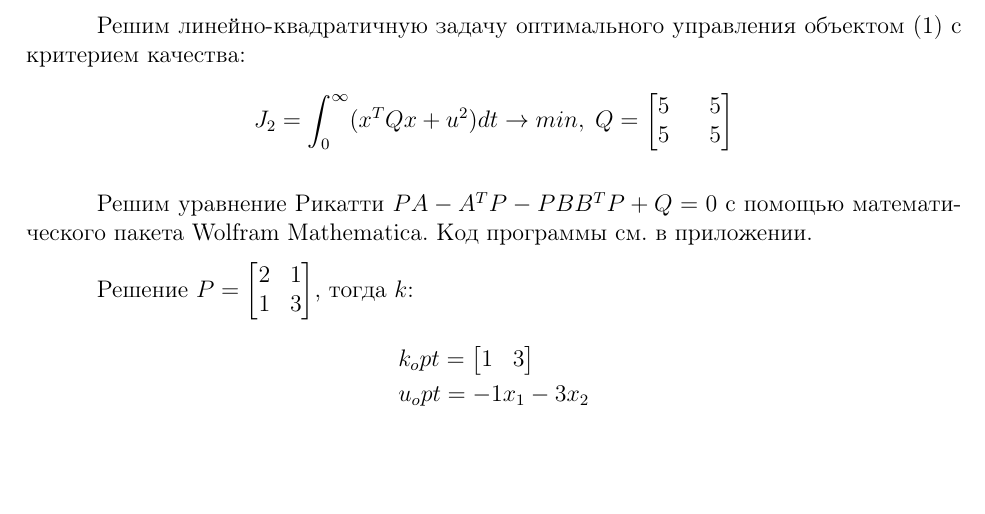
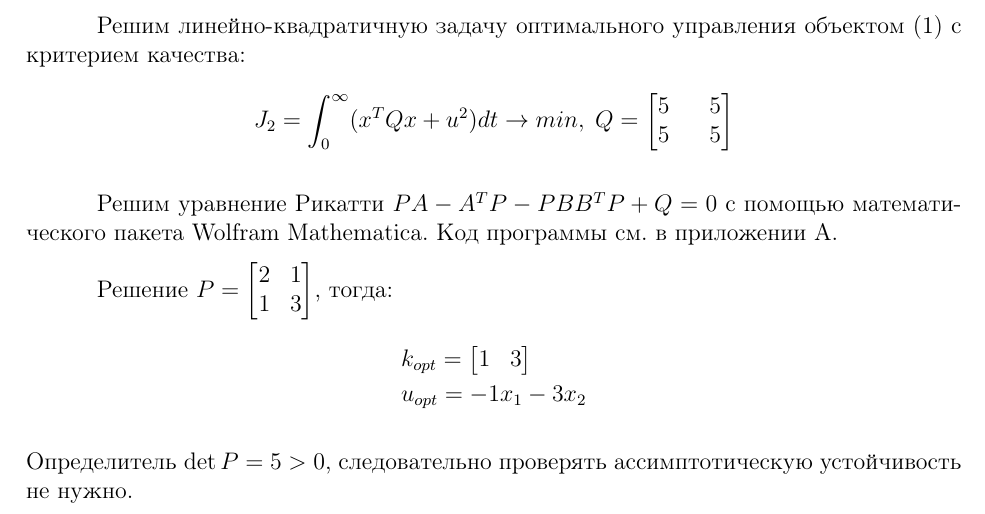
Before and after one commit to tonykolomeytsev/omr3, a LaTeX document (index.tex, which reads chapter_x4/chapter_x4.tex): part of page 6 of 6, cut so that both start at the same text, the shorter picture padded with empty space. Compiled offline with pdfLaTeX; a LaTeX package or settings file that is missing is left out.

Commit message:
Завершен третий пункт

```diff
--- a/chapter_x4/chapter_x4.tex
+++ b/chapter_x4/chapter_x4.tex
@@ -93,12 +93,14 @@ J_2=\int^{\infty}_0 (x^T Qx+u^2) dt \rightarrow min, \; Q = \begin{bmatrix}
 \end{bmatrix}
 $$
 
-Решим уравнение Рикатти $ PA - A^T P - PBB^T P + Q = 0 $ с помощью математического пакета \textit{Wolfram Mathematica}. Код программы см. в приложении.
+Решим уравнение Рикатти $ PA - A^T P - PBB^T P + Q = 0 $ с помощью математического пакета \textit{Wolfram Mathematica}. Код программы см. в приложении А.
 
-Решение $ P = \begin{bmatrix} 2 & 1 \\ 1 & 3 \end{bmatrix} $, тогда $ k $:
+Решение $ P = \begin{bmatrix} 2 & 1 \\ 1 & 3 \end{bmatrix} $, тогда:
 \begin{align*}
-    &k_opt = \begin{bmatrix}
+    &k_{opt} = \begin{bmatrix}
         1 & 3
     \end{bmatrix} \\
-    &u_opt = -1x_1 -3x_2
+    &u_{opt} = -1x_1 -3x_2
 \end{align*}
+
+\noindent Определитель $ \det P = 5 > 0 $, следовательно проверять ассимптотическую устойчивость не нужно.
```
